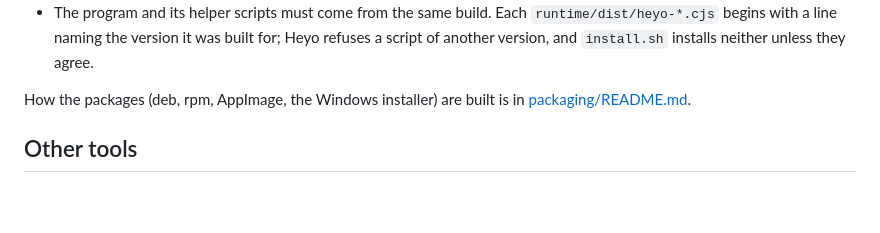
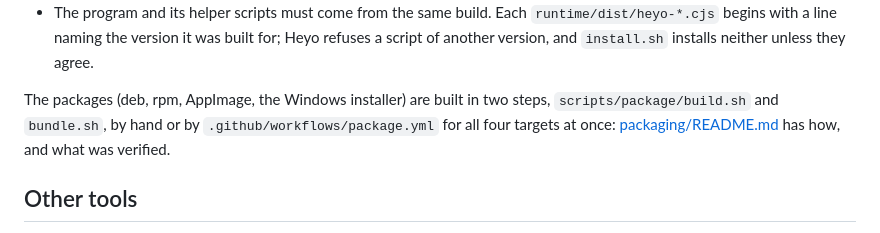
Before and after one commit to hdonix/heyo, a Markdown page: docs/development.md, the part around the change. Rendered like a GitHub page; blank space fills up the shorter version.

Commit message:
docs: point the development guide at the packaging scripts
Co-Authored-By: Claude Opus 5.5 <noreply@anthropic.com>

```diff
--- a/docs/development.md
+++ b/docs/development.md
@@ -244,8 +244,11 @@ traps it guards against:
   built for; Heyo refuses a script of another version, and `install.sh`
   installs neither unless they agree.
 
-How the packages (deb, rpm, AppImage, the Windows installer) are built is
-in [packaging/README.md](../packaging/README.md).
+The packages (deb, rpm, AppImage, the Windows installer) are built in two
+steps, `scripts/package/build.sh` and `bundle.sh`, by hand or by
+`.github/workflows/package.yml` for all four targets at once:
+[packaging/README.md](../packaging/README.md) has how, and what was
+verified.
 
 ## Other tools
 
```
